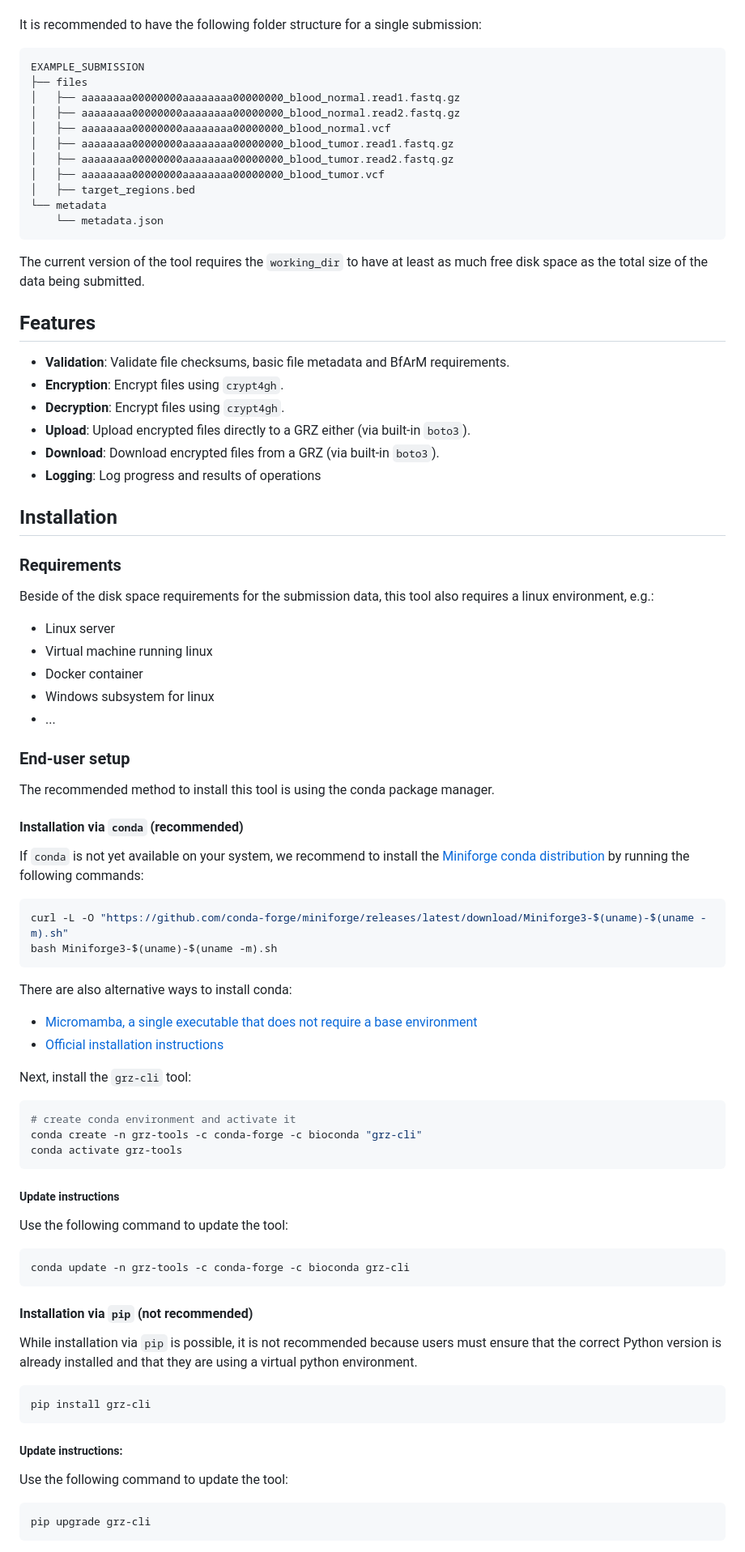
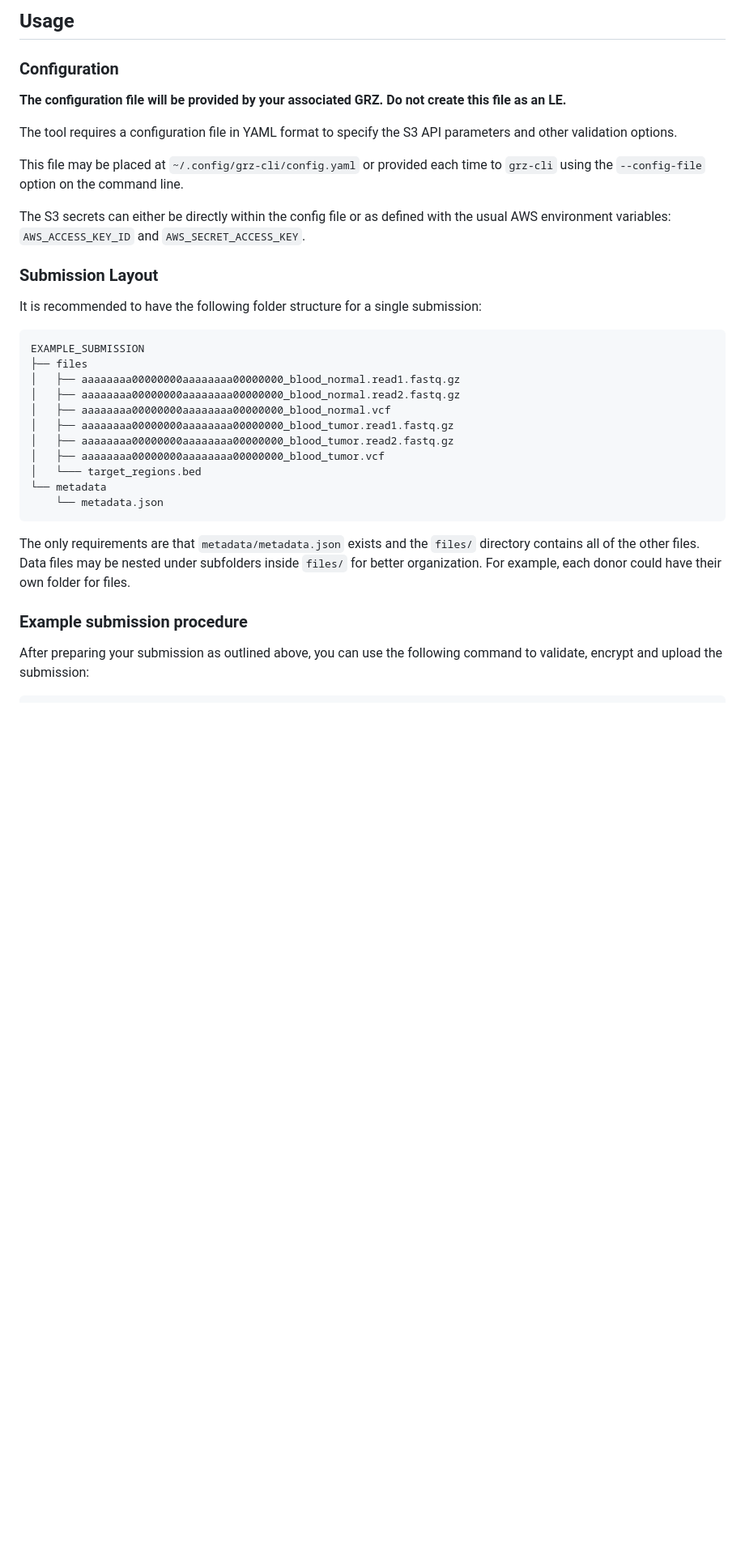
Before and after one commit to twrightsman/grz-tools, a Markdown page: packages/grz-cli/README.md, the part around one of its changes. Shown at 81% size. GitHub-like rendering; blank space fills up the shorter version.

Commit message:
docs(grz-cli): clean and update README (#352)
Resolves https://github.com/BfArM-MVH/grz-tools/issues/267

````diff
--- a/packages/grz-cli/README.md
+++ b/packages/grz-cli/README.md
@@ -26,3 +87,17 @@ This tool provides a way to validate files, encrypt/decrypt files using the [cry
+## Usage
+
+### Configuration
+
+**The configuration file will be provided by your associated GRZ.**
+**Do not create this file as an LE.**
+
+The tool requires a configuration file in YAML format to specify the S3 API parameters and other validation options.
+
+This file may be placed at `~/.config/grz-cli/config.yaml` or provided each time to `grz-cli` using the `--config-file` option on the command line.
+
+The S3 secrets can either be directly within the config file or as defined with the usual AWS environment variables: `AWS_ACCESS_KEY_ID` and `AWS_SECRET_ACCESS_KEY`.
+
+### Submission Layout
 
 It is recommended to have the following folder structure for a single submission:
 
@@ -35,75 +110,18 @@ EXAMPLE_SUBMISSION
 │   ├── aaaaaaaa00000000aaaaaaaa00000000_blood_tumor.read1.fastq.gz
 │   ├── aaaaaaaa00000000aaaaaaaa00000000_blood_tumor.read2.fastq.gz
 │   ├── aaaaaaaa00000000aaaaaaaa00000000_blood_tumor.vcf
-│   ├── target_regions.bed
+│   └─── target_regions.bed
 └── metadata
     └── metadata.json
 ```
 
-The current version of the tool requires the `working_dir` to have at least as much free disk space as the total size of the data being submitted.
-## Features
-
-- **Validation**: Validate file checksums, basic file metadata and BfArM requirements.
-- **Encryption**: Encrypt files using `crypt4gh`.
-- **Decryption**: Encrypt files using `crypt4gh`.
-- **Upload**: Upload encrypted files directly to a GRZ either (via built-in `boto3`).
-- **Download**: Download encrypted files from a GRZ (via built-in `boto3`).
-- **Logging**: Log progress and results of operations
+The only requirements are that `metadata/metadata.json` exists and the `files/` directory contains all of the other files.
+Data files may be nested under subfolders inside `files/` for better organization.
+For example, each donor could have their own folder for files.
 
 
-## Installation
+### Example submission procedure
 
-### Requirements
-Beside of the disk space requirements for the submission data, this tool also requires a linux environment, e.g.:
-- Linux server
-- Virtual machine running linux
-- Docker container
-- Windows subsystem for linux
-- ...
-
-
-### End-user setup
-The recommended method to install this tool is using the conda package manager.
-
-
-#### Installation via `conda` (recommended)
-
-If `conda` is not yet available on your system, we recommend to install the [Miniforge conda distribution](https://github.com/conda-forge/miniforge) by running the following commands:
-```bash
-curl -L -O "https://github.com/conda-forge/miniforge/releases/latest/download/Miniforge3-$(uname)-$(uname -m).sh"
-bash Miniforge3-$(uname)-$(uname -m).sh
-```
-There are also alternative ways to install conda:
-- [Micromamba, a single executable that does not require a base environment](https://mamba.readthedocs.io/en/latest/user_guide/micromamba.html)
-- [Official installation instructions](https://docs.conda.io/projects/conda/en/latest/user-guide/install/index.html)
-
-Next, install the `grz-cli` tool:
-```bash
-# create conda environment and activate it
-conda create -n grz-tools -c conda-forge -c bioconda "grz-cli"
-conda activate grz-tools
-```
-
-##### Update instructions
-
-Use the following command to update the tool:
+After preparing your submission as outlined above, you can use the following command to validate, encrypt and upload the submission:
 
 ```bash
-conda update -n grz-tools -c conda-forge -c bioconda grz-cli
-```
-
-
-#### Installation via `pip` (not recommended)
-While installation via `pip` is possible, it is not recommended because users must ensure
-that the correct Python version is already installed and that they are using a virtual python environment.
-
-```bash
-pip install grz-cli
-```
-##### Update instructions:
-Use the following command to update the tool:
-```bash
-pip upgrade grz-cli
-```
-
-
````
Also changed, not shown: other parts of packages/grz-cli/README.md (+85 -49 lines).
